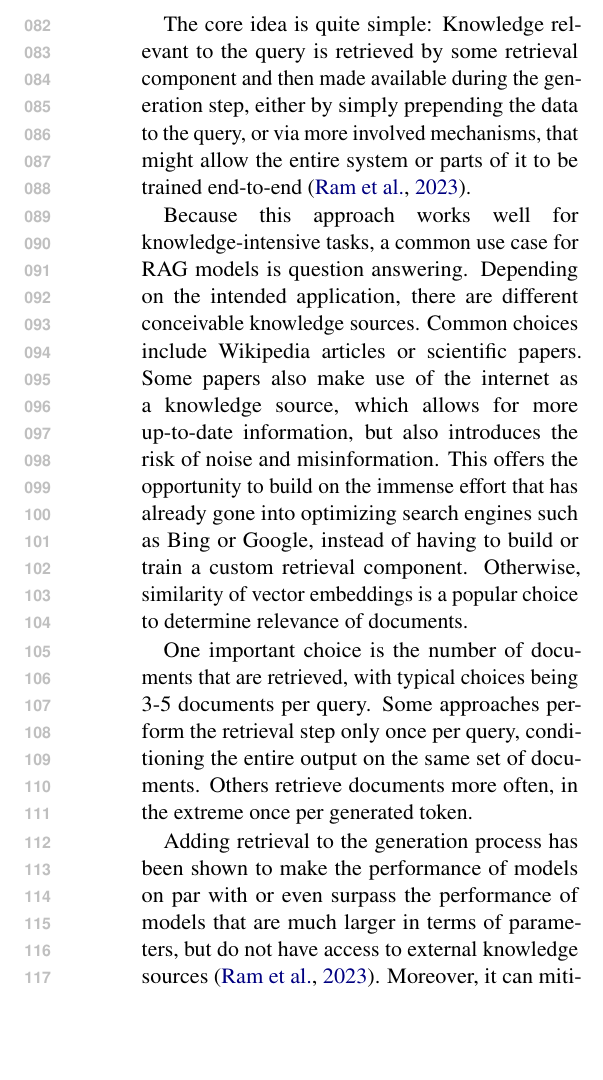
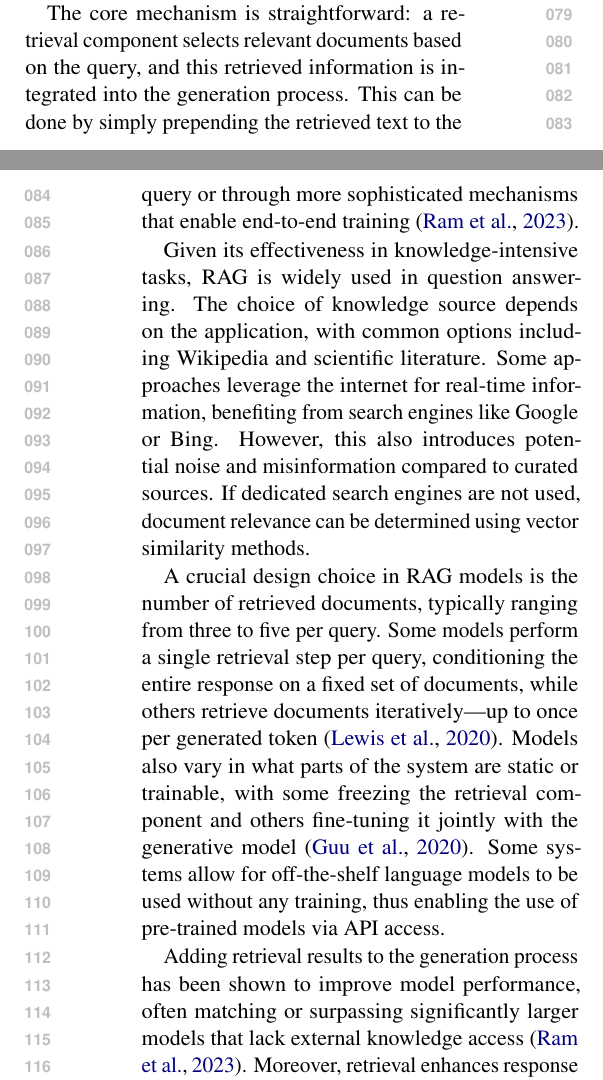
Before and after one commit to layaxx/m4_SemRAG, a LaTeX paper (paper.tex, which reads sections/2-rag-field.tex): part of one column of page 2 of 5 before the commit and two parts of the columns of pages 1 and 2 of 5 after it, the two joined at a grey line, cut at the place of the change, the shorter picture padded with empty space. Compiled offline with pdfLaTeX.

Commit message:
wip: revise sections 0-2 (up to/including rag)

```diff
--- a/sections/2-rag-field.tex
+++ b/sections/2-rag-field.tex
@@ -7 +8,4 @@ It combines the strengths of retrieval-based and generation-based models, aiming
+The authors demonstrated that external knowledge sources could be updated, expanded, and refined independently of the model, facilitating access to more up-to-date and diverse information without the computational cost of retraining large language models.
 
+The core mechanism is straightforward: a retrieval component selects relevant documents based on the query, and this retrieved information is integrated into the generation process.
+This can be done by simply prepending the retrieved text to the query or through more sophisticated mechanisms that enable end-to-end training \cite{in-context}.
@@ -11,17 +12,14 @@ The authors show that such external knowledge sources can be updated, expanded,
 
+Given its effectiveness in knowledge-intensive tasks, RAG is widely used in question answering.
+The choice of knowledge source depends on the application, with common options including Wikipedia and scientific literature.
+Some approaches leverage the internet for real-time information, benefiting from search engines like Google or Bing.
+However, this also introduces potential noise and misinformation compared to curated sources.
+If dedicated search engines are not used, document relevance can be determined using vector similarity methods.
 
-The core idea is quite simple: Knowledge relevant to the query is retrieved by some retrieval component and then made available during the generation step, either by simply prepending the data to the query, or via more involved mechanisms, that might allow the entire system or parts of it to be trained end-to-end \cite{in-context}.
+A crucial design choice in RAG models is the number of retrieved documents, typically ranging from three to five per query.
+Some models perform a single retrieval step per query, conditioning the entire response on a fixed set of documents, while others retrieve documents iteratively—up to once per generated token \cite{rag}.
+Models also vary in what parts of the system are static or trainable, with some freezing the retrieval component and others fine-tuning it jointly with the generative model \cite{realm}.
+Some systems allow for off-the-shelf language models to be used without any training, thus enabling the use of pre-trained models via API access.
 
-Because this approach works well for knowledge-intensive tasks, a common use case for RAG models is question answering.
-Depending on the intended application, there are different conceivable knowledge sources.
-Common choices include Wikipedia articles or scientific papers.
-Some papers also make use of the internet as a knowledge source, which allows for more up-to-date information, but also introduces the risk of noise and misinformation.
-This offers the opportunity to build on the immense effort that has already gone into optimizing search engines such as Bing or Google, instead of having to build or train a custom retrieval component.
-Otherwise, similarity of vector embeddings is a popular choice to determine relevance of documents.
-
-One important choice is the number of documents that are retrieved, with typical choices being 3-5 documents per query.
-Some approaches perform the retrieval step only once per query, conditioning the entire output on the same set of documents. Others retrieve documents more often, in the extreme once per generated token.
-
-% standalone retriever vs end-to-end retriever, frozen retriever vs trainable retriever
-
-Adding retrieval to the generation process has been shown to make the performance of models on par with or even surpass the performance of models that are much larger in terms of parameters, but do not have access to external knowledge sources \cite{in-context}. Moreover, it can mitigate the effects of small context-windows, improve the quality of the generated text in general and reduce resource requirements \cite{Xu2023RetrievalML}.
+Adding retrieval results to the generation process has been shown to improve model performance, often matching or surpassing significantly larger models that lack external knowledge access \cite{in-context}.
+Moreover, retrieval enhances response quality, mitigates the limitations of small context windows, and reduces computational resource requirements \cite{Xu2023RetrievalML}.
```
Also changed, not shown: sections/0-abstract.tex (+2 -2 lines), sections/1-introduction.tex (+4 -7 lines), sections/5-conclusion.tex (+1 -1 lines), sections/2-rag-field.tex (10 more changed lines).
